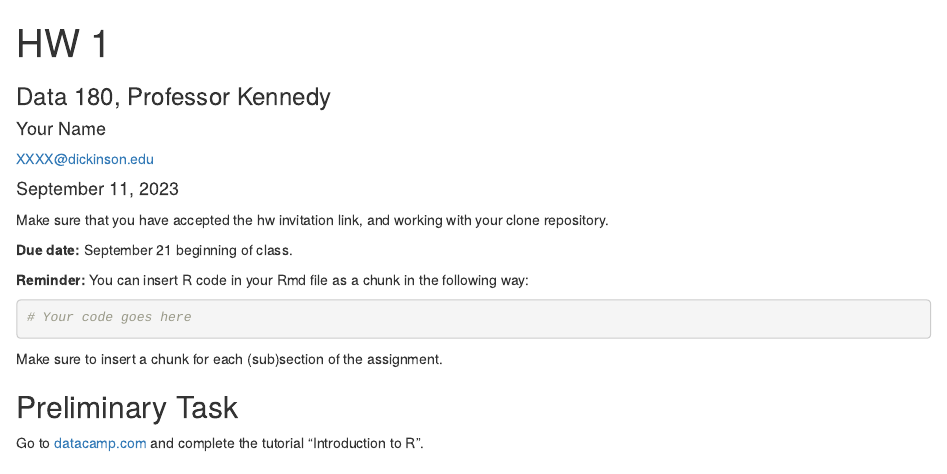
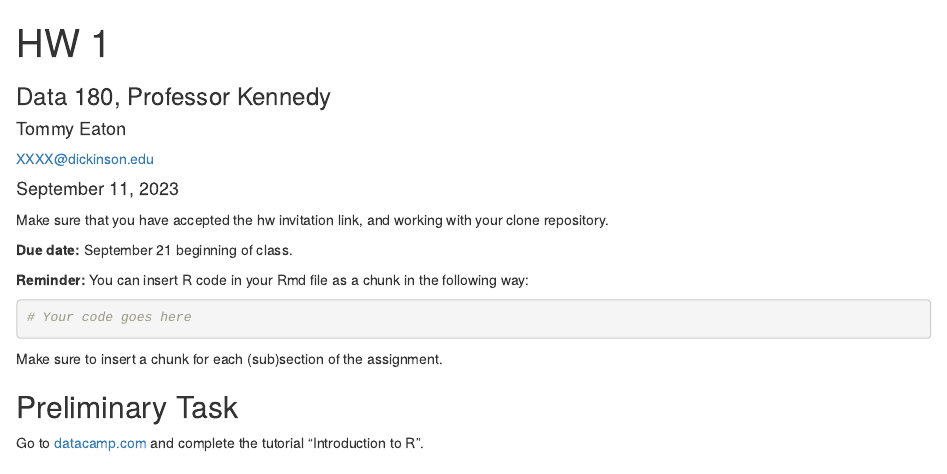
Before and after one commit to TommyEaton/Data-180-Tommy-Eaton, an R Markdown document (hw1/hw1.Rmd): the page in a window 1100 px wide, from its top. Rendered offline with R 4.5, knitr and Pandoc, with nearby package versions.

Commit message:
I added my name

```diff
--- a/hw1/hw1.Rmd
+++ b/hw1/hw1.Rmd
@@ -2,7 +2,7 @@
 title: "HW 1"
 subtitle: "Data 180, Professor Kennedy"
 author:
-  name: "Your Name"
+  name: "Tommy Eaton"
   email: "XXXX@dickinson.edu"
 date: '`r format(Sys.Date(), "%B %d, %Y")`'
 output:
```
Also changed, not shown: hw1/hw1.html.
